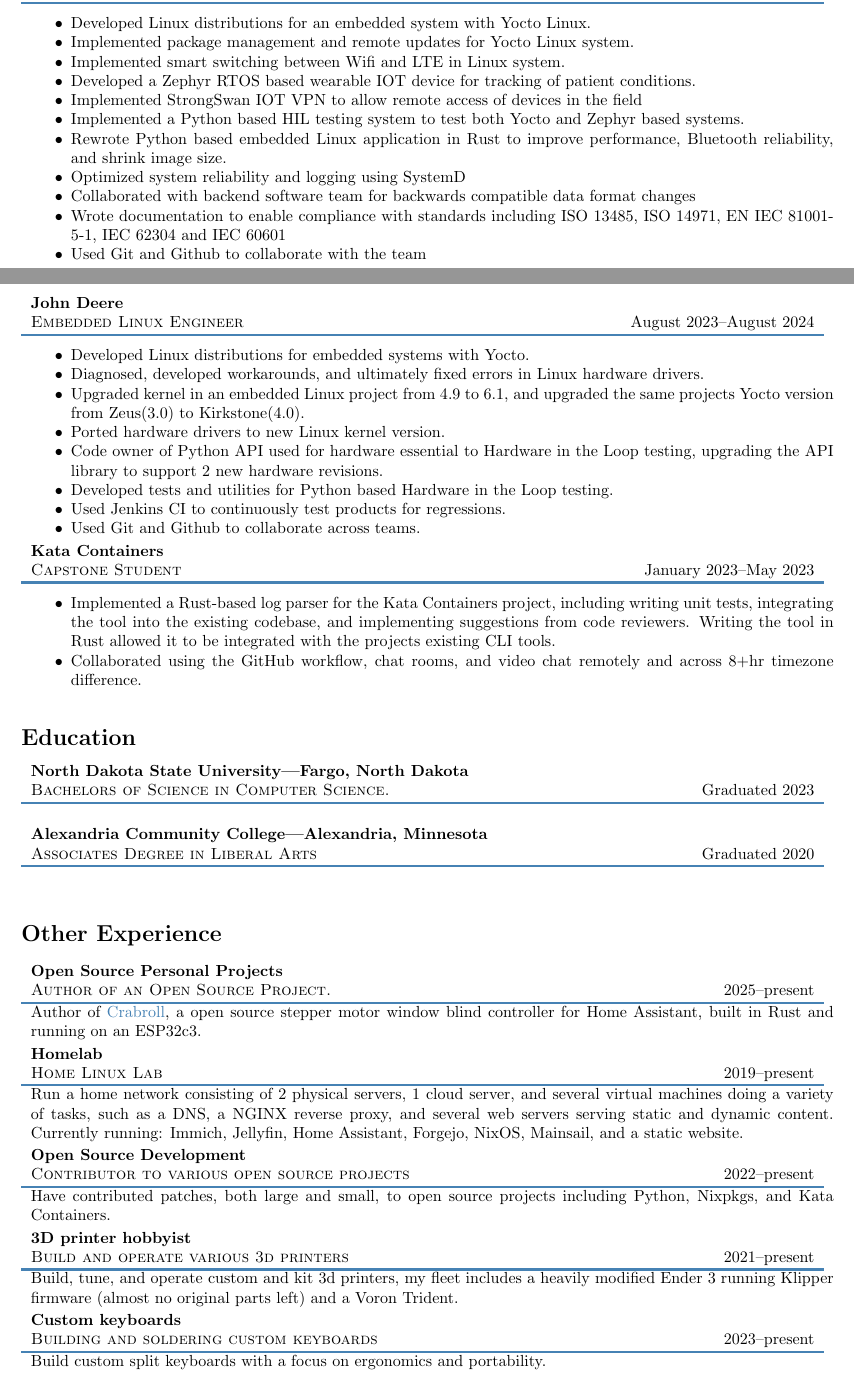
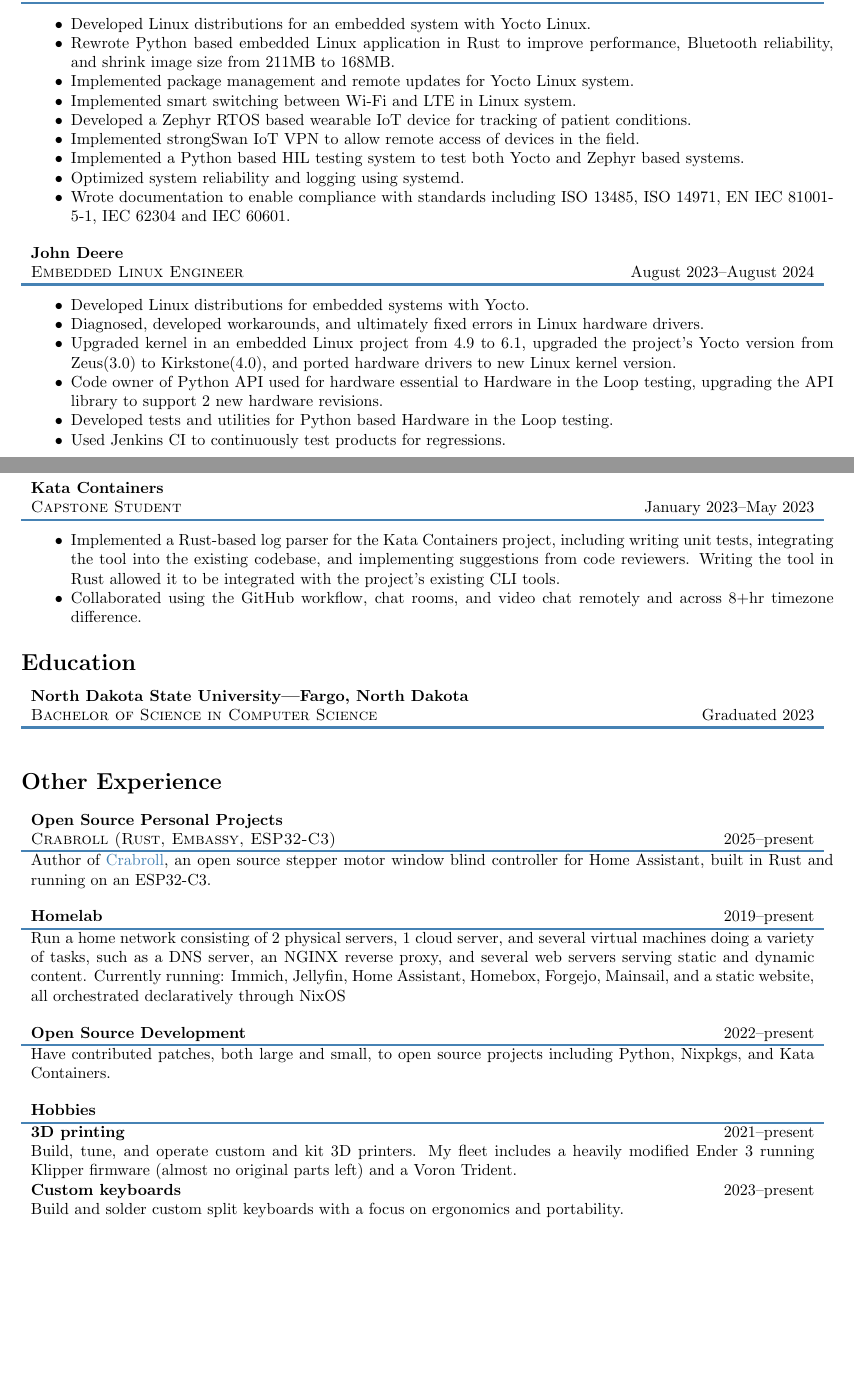
Before and after one commit to gabevenberg/resume, a LaTeX CV (resume.tex): two parts of pages 1 and 2 of 2, joined at a grey line, cut so that both start at the same text, the shorter picture padded with empty space. Compiled offline with pdfLaTeX.

Commit message:
grammer/spell pass, cleaned things up a bunch, added short subtitle-less experience macro.

```diff
--- a/resume.tex
+++ b/resume.tex
@@ -7,16 +7,14 @@
 \usepackage{array}
 % adds newline after paragraph, removes indent
 \usepackage[skip=10pt]{parskip}
+% parskip also spaces list items by \parskip, this keeps them tight
+\usepackage{enumitem}
+\setlist{parsep=0pt}
 
 \arrayrulecolor{SteelBlue}
 \setlength{\arrayrulewidth}{.5mm}
 \colorlet{linkcolor}{SteelBlue}
 \hypersetup{colorlinks,breaklinks,urlcolor=linkcolor}
-
-% remove large spacing in lists
-\setlength{\itemsep}{0pt}
-\setlength{\parskip}{0pt}
-\setlength{\parsep}{0pt}
 
 % right aligned column
 \newcolumntype{R}{>{\raggedleft\arraybackslash}X}
@@ -85,18 +97,17 @@
     {
         \begin{itemize}
             \item Developed Linux distributions for an embedded system with Yocto Linux.
+            \item Rewrote Python based embedded Linux application in Rust to improve performance, Bluetooth reliability, and shrink image size from 211MB to 168MB.
             \item Implemented package management and remote updates for Yocto Linux system.
-            \item Implemented smart switching between Wifi and LTE in Linux system.
-            \item Developed a Zephyr RTOS based wearable IOT device for tracking of patient conditions.
-            \item Implemented StrongSwan IOT VPN to allow remote access of devices in the field
+            \item Implemented smart switching between Wi-Fi and LTE in Linux system.
+            \item Developed a Zephyr RTOS based wearable IoT device for tracking of patient conditions.
+            \item Implemented strongSwan IoT VPN to allow remote access of devices in the field.
             \item Implemented a Python based HIL testing system to test both Yocto and Zephyr based systems.
-            \item Rewrote Python based embedded Linux application in Rust to improve performance, Bluetooth reliability, and shrink image size.
-            \item Optimized system reliability and logging using SystemD
-            \item Collaborated with backend software team for backwards compatible data format changes
-            \item Wrote documentation to enable compliance with standards including ISO 13485, ISO 14971, EN IEC 81001-5-1, IEC 62304 and IEC 60601
-            \item Used Git and Github to collaborate with the team
+            \item Optimized system reliability and logging using systemd.
+            \item Wrote documentation to enable compliance with standards including ISO 13485, ISO 14971, EN IEC 81001-5-1, IEC 62304 and IEC 60601.
         \end{itemize}
     }
+
     \experience
     {John Deere}
     {Embedded Linux Engineer}
@@ -105,12 +116,10 @@
         \begin{itemize}
             \item Developed Linux distributions for embedded systems with Yocto.
             \item Diagnosed, developed workarounds, and ultimately fixed errors in Linux hardware drivers.
-            \item Upgraded kernel in an embedded Linux project from 4.9 to 6.1, and upgraded the same projects Yocto version from Zeus(3.0) to Kirkstone(4.0).
-            \item Ported hardware drivers to new Linux kernel version.
+            \item Upgraded kernel in an embedded Linux project from 4.9 to 6.1, upgraded the project's Yocto version from Zeus(3.0) to Kirkstone(4.0), and ported hardware drivers to new Linux kernel version.
             \item Code owner of Python API used for hardware essential to Hardware in the Loop testing, upgrading the API library to support 2 new hardware revisions.
             \item Developed tests and utilities for Python based Hardware in the Loop testing.
             \item Used Jenkins CI to continuously test products for regressions.
-            \item Used Git and Github to collaborate across teams.
         \end{itemize}
     }
 
@@ -134,7 +143,7 @@
                 \item Implemented a Rust-based log parser for the Kata Containers project,
                     including writing unit tests, integrating the tool into the existing codebase,
                     and implementing suggestions from code reviewers.
-                    Writing the tool in Rust allowed it to be integrated with the projects existing CLI tools.
+                    Writing the tool in Rust allowed it to be integrated with the project's existing CLI tools.
                 \item Collaborated using the GitHub workflow, chat rooms,
                     and video chat remotely and across 8+hr timezone difference.
             \end{itemize}
@@ -190,57 +199,47 @@
 \section*{Education}
     \experience
         {North Dakota State University---Fargo, North Dakota}
-        {Bachelors of Science in Computer Science.}
+        {Bachelor of Science in Computer Science}
         {Graduated 2023}
         {}
 
-    \experience
-        {Alexandria Community College---Alexandria, Minnesota}
-        {Associates Degree in Liberal Arts}
-        {Graduated 2020}
-        {}
+    % \experience
+    %     {Alexandria Community College---Alexandria, Minnesota}
+    %     {Associate's Degree in Liberal Arts}
+    %     {Graduated 2020}
+    %     {}
 
 \section*{Other Experience}
     \experience
         {Open Source Personal Projects}
-        {Author of an Open Source Project.}
+        {Crabroll (Rust, Embassy, ESP32-C3)}
         {2025--present}
         {
-            Author of \href{https://github.com/gabevenberg/crabroll}{Crabroll}, a open source stepper motor window blind controller for Home Assistant, built in Rust and running on an ESP32c3.
+            Author of \href{https://github.com/gabevenberg/crabroll}{Crabroll}, an open source stepper motor window blind controller for Home Assistant, built in Rust and running on an ESP32-C3.
         }
 
-    \experience
+    \shortexperience
         {Homelab}
-        {Home Linux Lab}
         {2019--present}
         {
             Run a home network consisting of 2 physical servers, 1 cloud server, and several virtual machines doing a variety of tasks,
-            such as a DNS, a NGINX reverse proxy, and several web servers serving static and dynamic content.
-            Currently running: Immich, Jellyfin, Home Assistant, Forgejo, NixOS, Mainsail, and a static website.
+            such as a DNS server, an NGINX reverse proxy, and several web servers serving static and dynamic content.
+            Currently running: Immich, Jellyfin, Home Assistant, Homebox, Forgejo, Mainsail, and a static website, all orchestrated declaratively through NixOS
         }
 
-    \experience
+    \shortexperience
         {Open Source Development}
-        {Contributor to various open source projects}
         {2022--present}
         {
             Have contributed patches, both large and small, to open source projects including Python, Nixpkgs, and Kata Containers.
         }
 
-    \experience
-        {3D printer hobbyist}
-        {Build and operate various 3d printers}
-        {2021--present}
+    \shortexperience
+        {Hobbies}
+        {}
         {
-            Build, tune, and operate custom and kit 3d printers, my fleet includes a heavily modified Ender 3 running Klipper firmware (almost no original parts left) and a Voron Trident.
-        }
-
-    \experience
-        {Custom keyboards}
-        {Building and soldering custom keyboards}
-        {2023--present}
-        {
-            Build custom split keyboards with a focus on ergonomics and portability.
+            \subentry{3D printing}{2021--present}{Build, tune, and operate custom and kit 3D printers. My fleet includes a heavily modified Ender 3 running Klipper firmware (almost no original parts left) and a Voron Trident.}
+            \subentry{Custom keyboards}{2023--present}{Build and solder custom split keyboards with a focus on ergonomics and portability.}
         }
 
     % \experience
```
Also changed, not shown: resume.tex (32 more changed lines).
